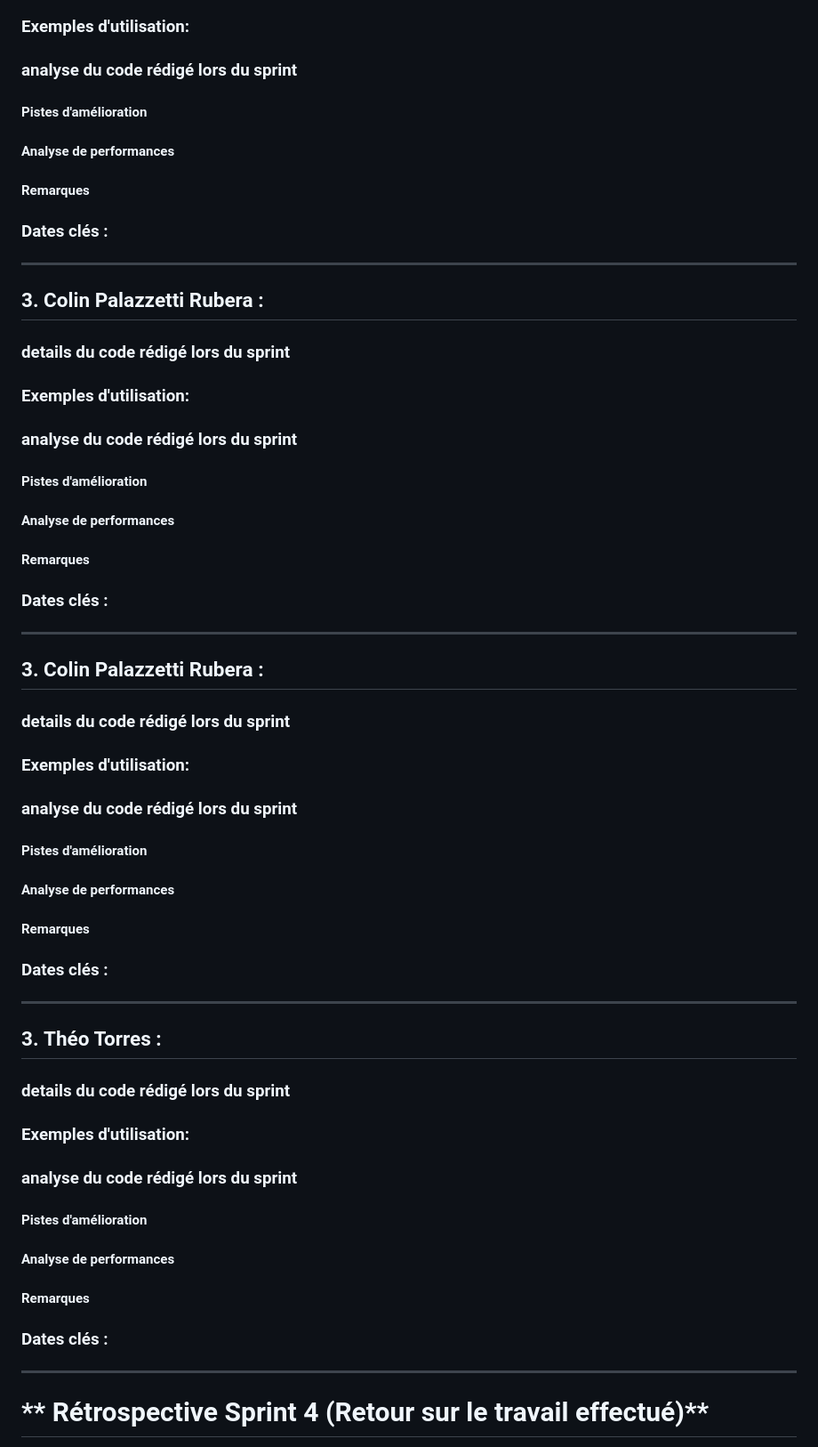
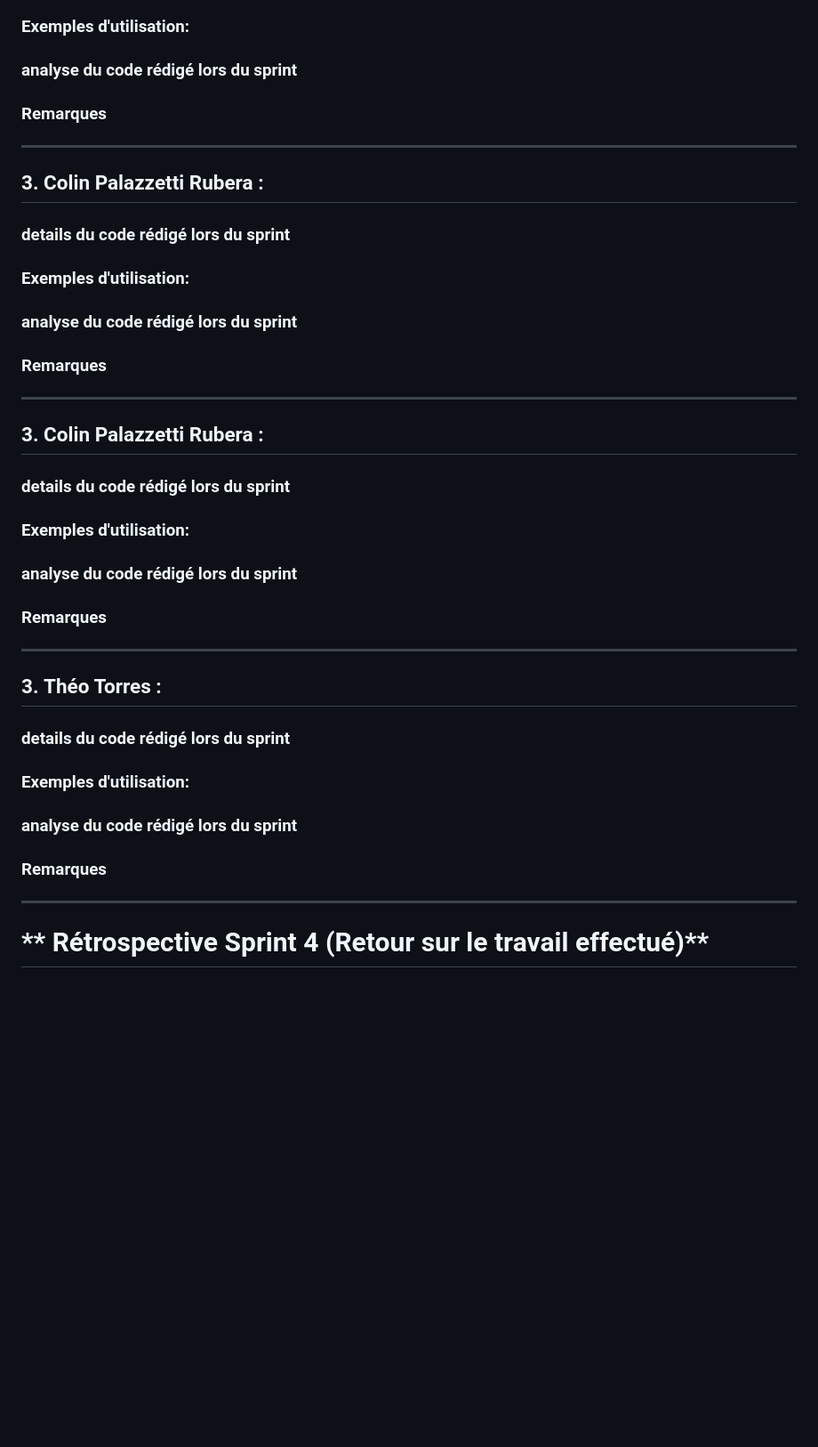
Before and after one commit to RightAngleGang/PythonInShape, a Markdown page: README.md, the part around the change. Shown: that part at 89% size. Rendered like a GitHub page; blank space fills up the shorter version.

Commit message:
Refactor README to consolidate remarks sections

```diff
--- a/README.md
+++ b/README.md
@@ -71,13 +71,9 @@ CERI M1 IA PDDL - Projet de bibliothèque de calcul géométrique
 ### **Exemples d'utilisation:**
 
 ### **analyse du code rédigé lors du sprint**
-#### **Pistes d'amélioration**
 
-#### **Analyse de performances**
+### **Remarques**
 
-#### **Remarques**
-
-### **Dates clés :**
 
 ---
 
@@ -88,13 +84,8 @@ CERI M1 IA PDDL - Projet de bibliothèque de calcul géométrique
 ### **Exemples d'utilisation:**
 
 ### **analyse du code rédigé lors du sprint**
-#### **Pistes d'amélioration**
 
-#### **Analyse de performances**
-
-#### **Remarques**
-
-### **Dates clés :**
+### **Remarques**
 
 ---
 
@@ -105,13 +96,8 @@ CERI M1 IA PDDL - Projet de bibliothèque de calcul géométrique
 ### **Exemples d'utilisation:**
 
 ### **analyse du code rédigé lors du sprint**
-#### **Pistes d'amélioration**
 
-#### **Analyse de performances**
-
-#### **Remarques**
-
-### **Dates clés :**
+### **Remarques**
 
 ---
 
@@ -122,13 +108,8 @@ CERI M1 IA PDDL - Projet de bibliothèque de calcul géométrique
 ### **Exemples d'utilisation:**
 
 ### **analyse du code rédigé lors du sprint**
-#### **Pistes d'amélioration**
 
-#### **Analyse de performances**
-
-#### **Remarques**
-
-### **Dates clés :**
+### **Remarques**
 
 ---
 
```
